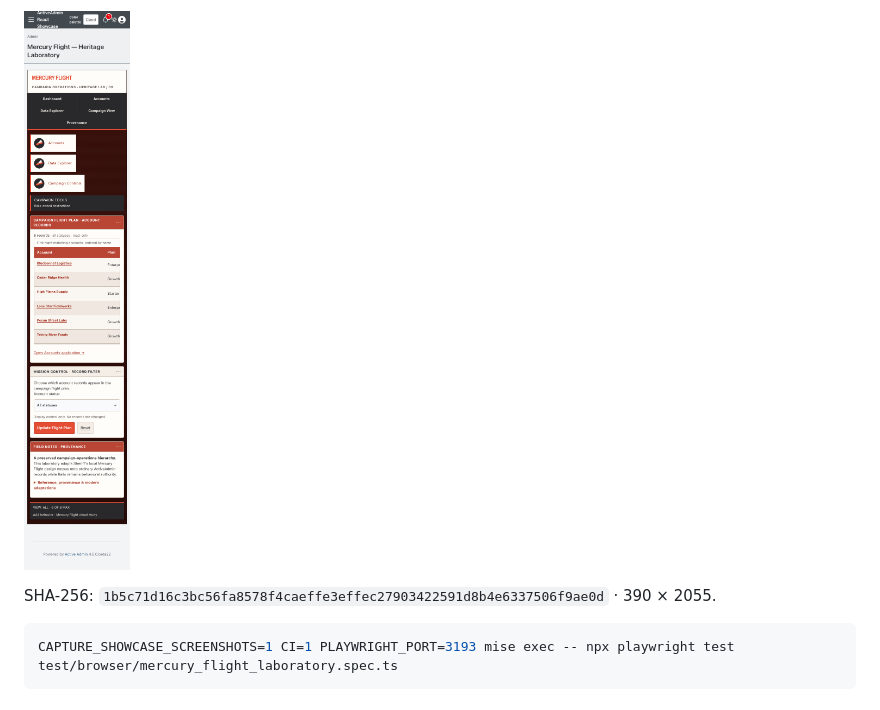
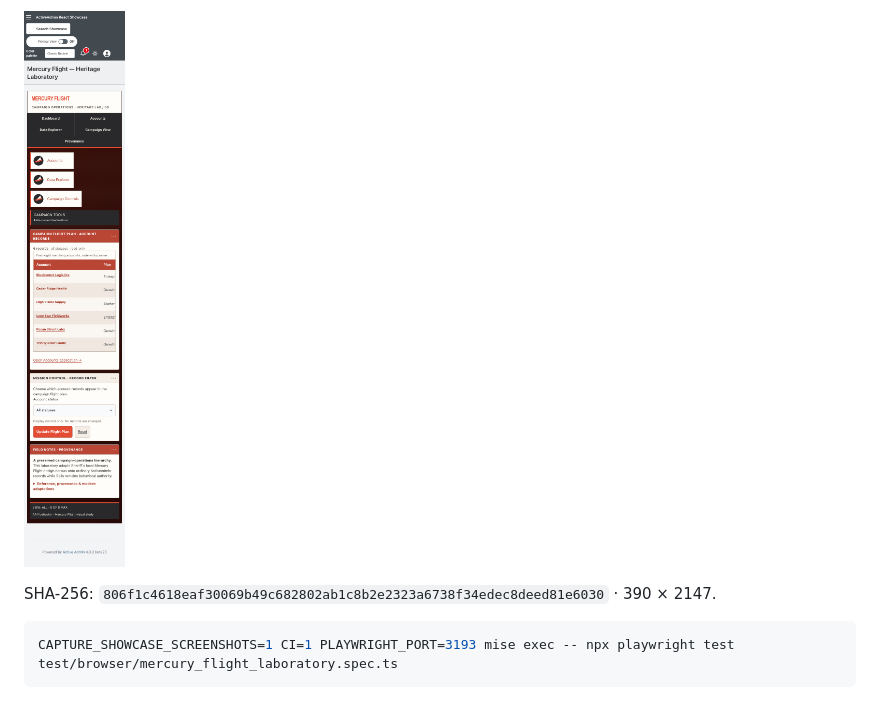
Before and after one commit to scarver2/activeadmin-react-showcase, a Markdown page: docs/heritage-mercury-flight.md, the part around the change printed below. GitHub-like rendering; pictures changed too: docs/screenshots/mercury-flight-390.png.

````diff
--- a/docs/heritage-mercury-flight.md
+++ b/docs/heritage-mercury-flight.md
@@ -86,8 +99,8 @@ SHA-256: `d5804f99e0d5da47ae8dc318c7737a7314422b2c26793262c6f0e4b79e585b6c`
 
 ![Mercury Flight Heritage Laboratory at 390px](screenshots/mercury-flight-390.png)
 
-SHA-256: `1b5c71d16c3bc56fa8578f4caeffe3effec27903422591d8b4e6337506f9ae0d`
-· 390 × 2055.
+SHA-256: `806f1c4618eaf30069b49c682802ab1c8b2e2323a6738f34edec8deed81e6030`
+· 390 × 2147.
 
 ```sh
 CAPTURE_SHOWCASE_SCREENSHOTS=1 CI=1 PLAYWRIGHT_PORT=3193 mise exec -- npx playwright test test/browser/mercury_flight_laboratory.spec.ts
````
Also changed, not shown: other parts of docs/heritage-mercury-flight.md (+25 -12 lines), docs/screenshots/mercury-flight-1440.png.
